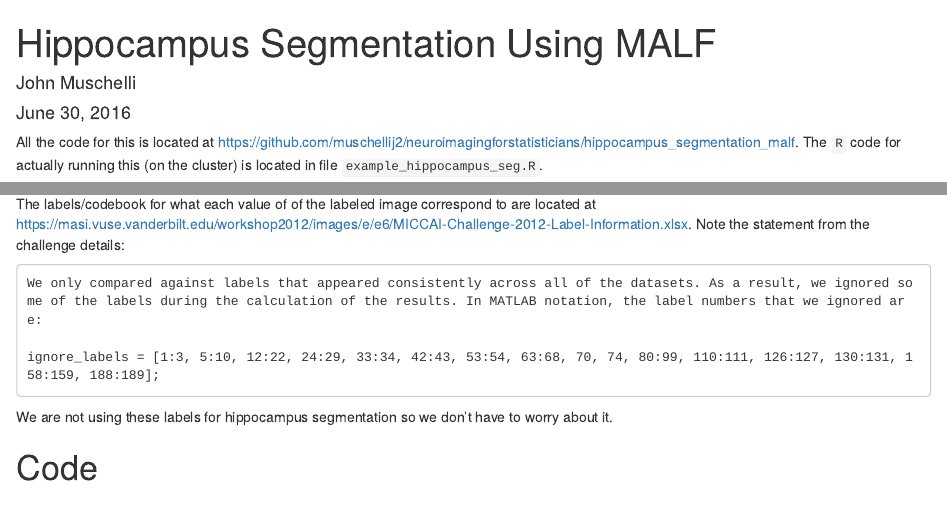
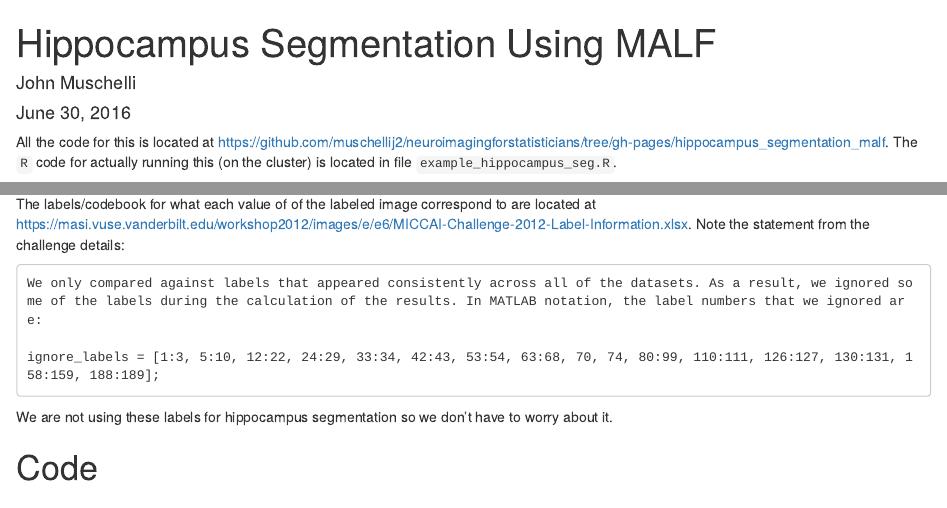
Before and after one commit to muschellij2/neuroimagingforstatisticians, an R Markdown document (hippocampus_segmentation_malf/hippo_ex.Rmd): the page in a window 1100 px wide, from its top, and a second part further down, joined at a grey line. Rendered offline with R 4.5, knitr and Pandoc, with nearby package versions; the code chunks are not run, so their results and figures are left out.

Commit message:
fixed link to GH

````diff
--- a/hippocampus_segmentation_malf/hippo_ex.Rmd
+++ b/hippocampus_segmentation_malf/hippo_ex.Rmd
@@ -20,7 +20,7 @@ get.fsl()
 ```
 
 
-All the code for this is located at [https://github.com/muschellij2/neuroimagingforstatisticians/hippocampus_segmentation_malf](https://github.com/muschellij2/neuroimagingforstatisticians/hippocampus_segmentation_malf).  The `R` code for actually running this (on the cluster) is located in file `example_hippocampus_seg.R`.
+All the code for this is located at [https://github.com/muschellij2/neuroimagingforstatisticians/tree/gh-pages/hippocampus_segmentation_malf](https://github.com/muschellij2/neuroimagingforstatisticians/tree/gh-pages/hippocampus_segmentation_malf).  The `R` code for actually running this (on the cluster) is located in file `example_hippocampus_seg.R`.
 
 # Introduction of Problem
 Many analyses focus on a specific region or set of regions in the brain.  These analyses can focus on a wide variety of statistics about these regions, such as the peak activation in the region, amount of atrophy, or the volume of the region/structure.
````
